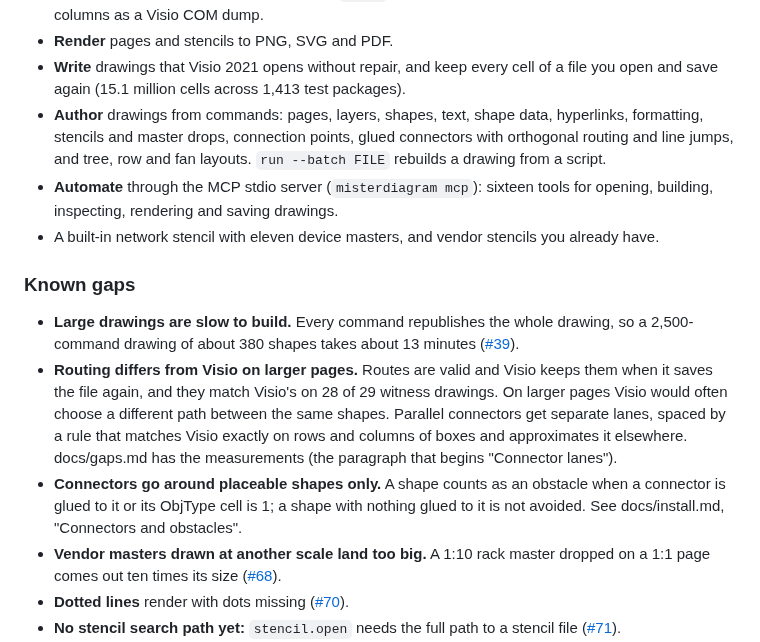
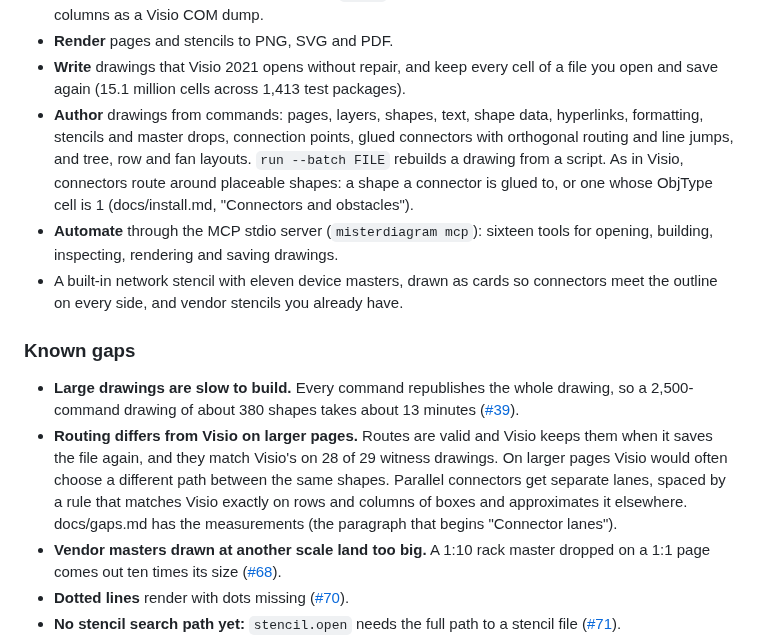
Before and after one commit to MisterDiagram/MisterDiagram, a Markdown page: CHANGELOG.md, the part around the change. Drawn GitHub-style.

```diff
--- a/CHANGELOG.md
+++ b/CHANGELOG.md
@@ -24,10 +24,12 @@ carries THIRD-PARTY-LICENSES.txt, the licences of the Rust crates linked into th
 - **Author** drawings from commands: pages, layers, shapes, text, shape data, hyperlinks,
   formatting, stencils and master drops, connection points, glued connectors with orthogonal
   routing and line jumps, and tree, row and fan layouts. `run --batch FILE` rebuilds a drawing
-  from a script.
+  from a script. As in Visio, connectors route around placeable shapes: a shape a connector is
+  glued to, or one whose ObjType cell is 1 (docs/install.md, "Connectors and obstacles").
 - **Automate** through the MCP stdio server (`misterdiagram mcp`): sixteen tools for opening,
   building, inspecting, rendering and saving drawings.
-- A built-in network stencil with eleven device masters, and vendor stencils you already have.
+- A built-in network stencil with eleven device masters, drawn as cards so connectors meet
+  the outline on every side, and vendor stencils you already have.
 
 ### Known gaps
 
@@ -40,9 +42,6 @@ carries THIRD-PARTY-LICENSES.txt, the licences of the Rust crates linked into th
   separate lanes, spaced by a rule that matches Visio exactly on rows and columns of boxes and
   approximates it elsewhere. docs/gaps.md has the measurements (the paragraph that begins
   "Connector lanes").
-- **Connectors go around placeable shapes only.** A shape counts as an obstacle when a
-  connector is glued to it or its ObjType cell is 1; a shape with nothing glued to it is not
-  avoided. See docs/install.md, "Connectors and obstacles".
 - **Vendor masters drawn at another scale land too big.** A 1:10 rack master dropped on a 1:1
   page comes out ten times its size
   ([#68](https://github.com/MisterDiagram/MisterDiagram/issues/68)).
```
Also changed, not shown: docs/install.md (+1 -1 lines), docs/images/office-network.png, 1 other file.
